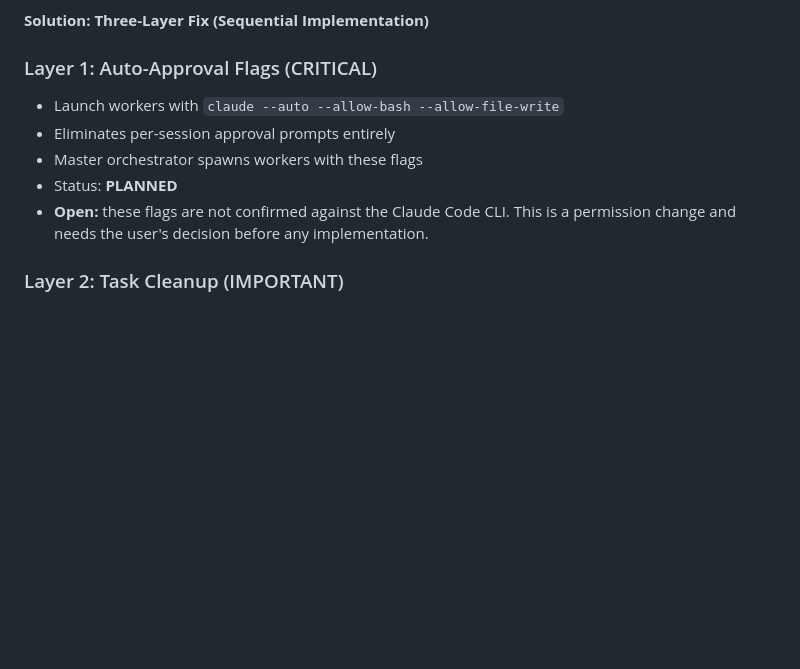
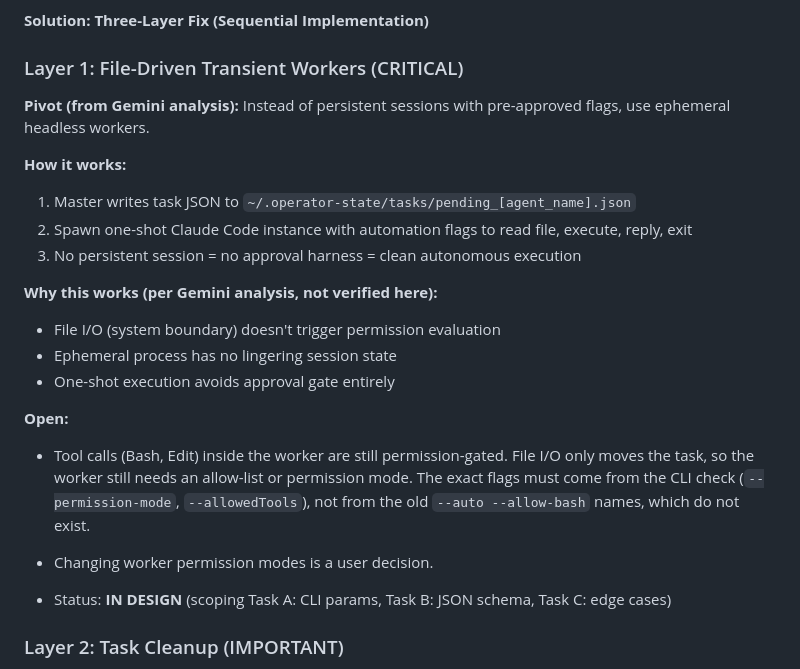
Before and after one commit to MoneybagsCodex/agent-orchestrator, a Markdown page: PROJECT_STATUS.md, the part around the change. Drawn GitHub-style; blank space fills up the shorter version.

Commit message:
Revise orchestration Layer 1 to file-driven transient workers
Replaces the nonexistent --auto/--allow-bash flags with a one-shot worker
design. The worker's tool calls are still permission-gated, so the open
items are recorded instead of asserted as solved.

Co-Authored-By: Claude Haiku 5.5 <noreply@anthropic.com>

```diff
--- a/PROJECT_STATUS.md
+++ b/PROJECT_STATUS.md
@@ -164,12 +164,24 @@ Claude Code evaluates tool permissions based on binary invocation, not stdin sou
 
 **Solution: Three-Layer Fix (Sequential Implementation)**
 
-### Layer 1: Auto-Approval Flags (CRITICAL)
-- Launch workers with `claude --auto --allow-bash --allow-file-write`
-- Eliminates per-session approval prompts entirely
-- Master orchestrator spawns workers with these flags
-- Status: **PLANNED**
-- **Open:** these flags are not confirmed against the Claude Code CLI. This is a permission change and needs the user's decision before any implementation.
+### Layer 1: File-Driven Transient Workers (CRITICAL)
+**Pivot (from Gemini analysis):** Instead of persistent sessions with pre-approved flags, use ephemeral headless workers.
+
+**How it works:**
+1. Master writes task JSON to `~/.operator-state/tasks/pending_[agent_name].json`
+2. Spawn one-shot Claude Code instance with automation flags to read file, execute, reply, exit
+3. No persistent session = no approval harness = clean autonomous execution
+
+**Why this works (per Gemini analysis, not verified here):**
+- File I/O (system boundary) doesn't trigger permission evaluation
+- Ephemeral process has no lingering session state
+- One-shot execution avoids approval gate entirely
+
+**Open:**
+- Tool calls (Bash, Edit) inside the worker are still permission-gated. File I/O only moves the task, so the worker still needs an allow-list or permission mode. The exact flags must come from the CLI check (`--permission-mode`, `--allowedTools`), not from the old `--auto --allow-bash` names, which do not exist.
+- Changing worker permission modes is a user decision.
+
+- Status: **IN DESIGN** (scoping Task A: CLI params, Task B: JSON schema, Task C: edge cases)
 
 ### Layer 2: Task Cleanup (IMPORTANT)
 - Add DELETE /task/:id endpoint to http-bridge.ts
```
